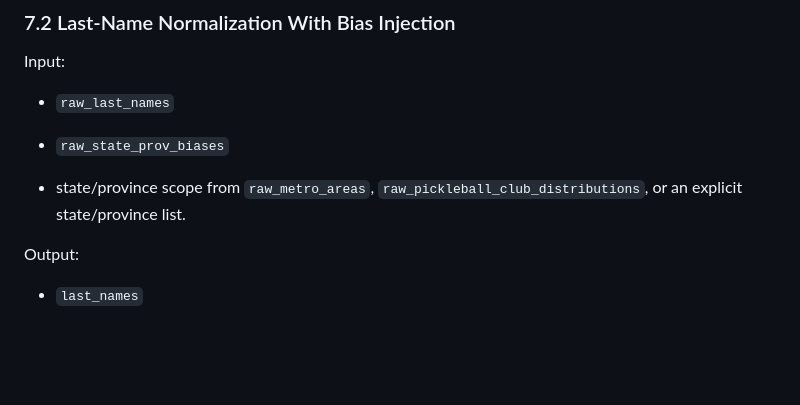
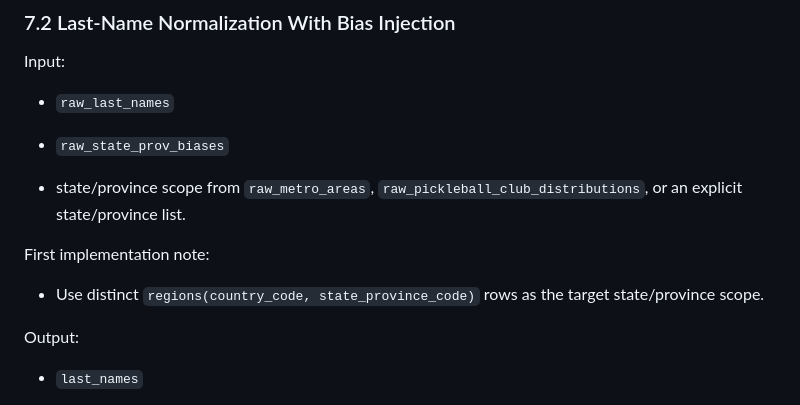
Before and after one commit to MotorCityCanuck/pickleball-sim, a Markdown page: docs/development/raw_seed_data_ingestion.md, the part around the change. Drawn GitHub-style; blank space fills up the shorter version.

```diff
--- a/docs/development/raw_seed_data_ingestion.md
+++ b/docs/development/raw_seed_data_ingestion.md
@@ -630,6 +630,11 @@ Input:
   `raw_pickleball_club_distributions`, or an explicit state/province
   list.
 
+First implementation note:
+
+- Use distinct `regions(country_code, state_province_code)` rows as the
+  target state/province scope.
+
 Output:
 
 - `last_names`
```
